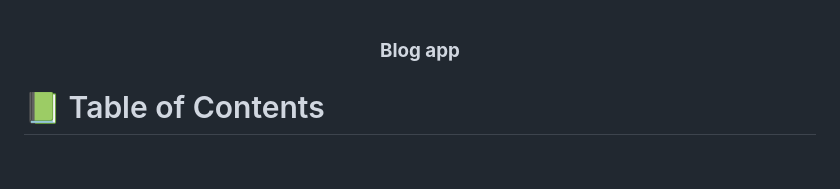
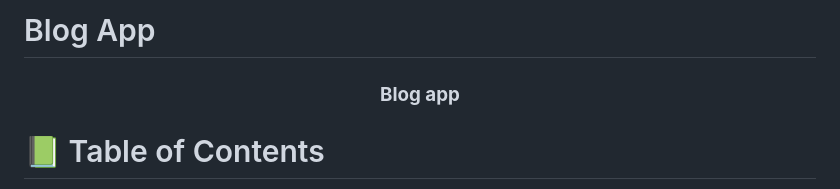
Before and after one commit to tumainimaganiko/blog_app, a Markdown page: README.md, the part around the change. Drawn GitHub-style; blank space fills up the shorter version.

```diff
--- a/README.md
+++ b/README.md
@@ -1,4 +1,4 @@
-
+# Blog App
 <div align="center">
 
   <h3><b>Blog app</b></h3>
```
